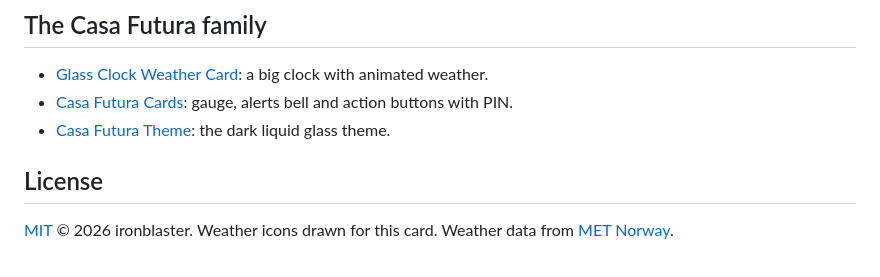
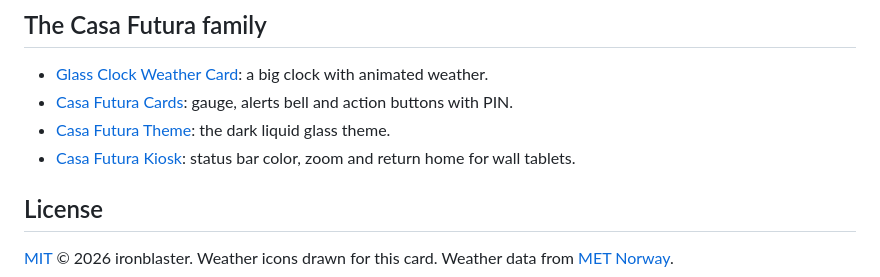
Before and after one commit to ironblaster/glass-clock-weather-card, a Markdown page: README.md, the part around the change. Rendered like a GitHub page.

```diff
--- a/README.md
+++ b/README.md
@@ -177,6 +177,7 @@ If Casa Futura makes your home a little nicer, you can [sponsor the project on G
 - [Glass Clock Weather Card](https://github.com/ironblaster/glass-clock-weather-card): a big clock with animated weather.
 - [Casa Futura Cards](https://github.com/ironblaster/casa-futura-cards): gauge, alerts bell and action buttons with PIN.
 - [Casa Futura Theme](https://github.com/ironblaster/casa-futura-theme): the dark liquid glass theme.
+- [Casa Futura Kiosk](https://github.com/ironblaster/casa-futura-kiosk): status bar color, zoom and return home for wall tablets.
 
 ## License
 
```
Also changed, not shown: README.it.md (+1 -0 lines).
